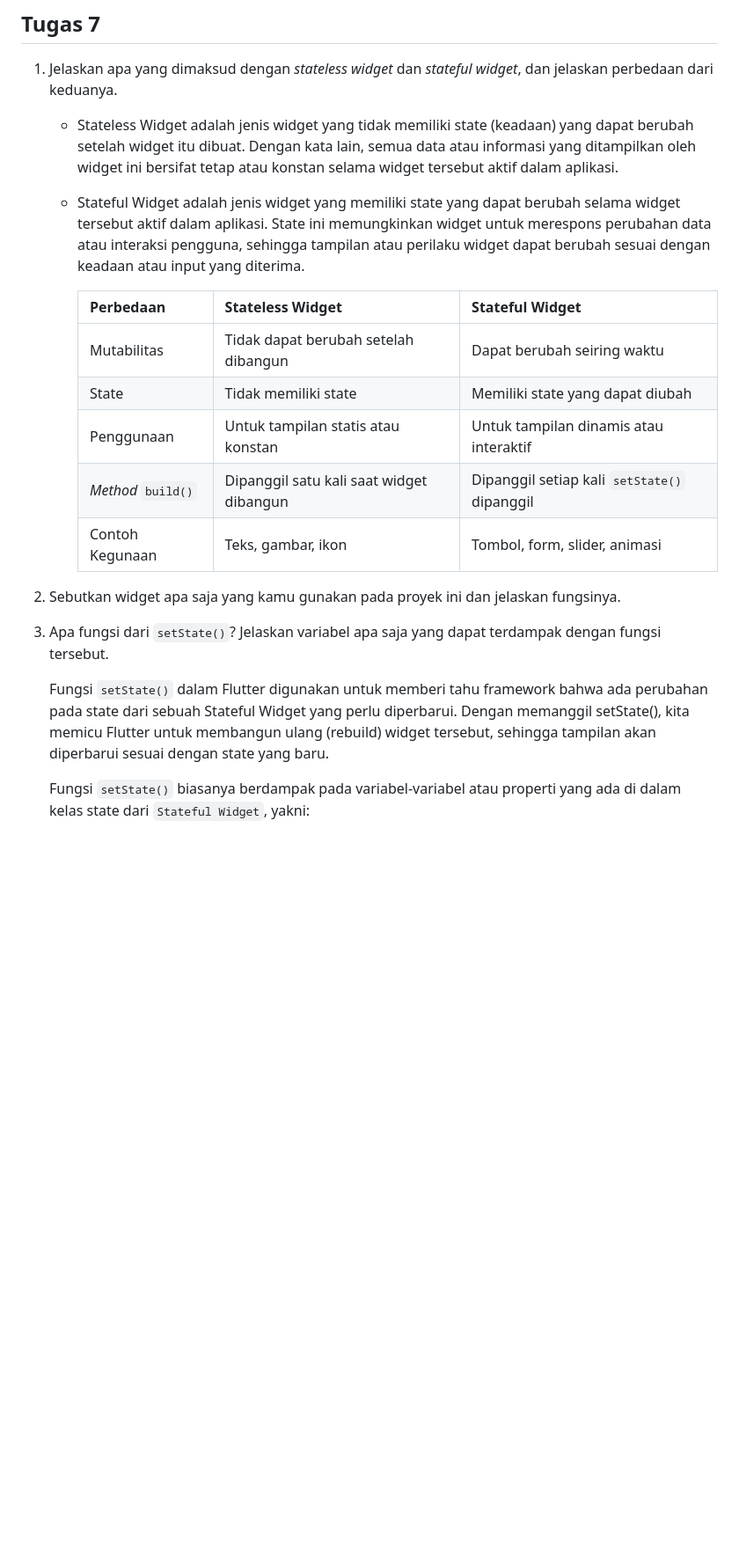
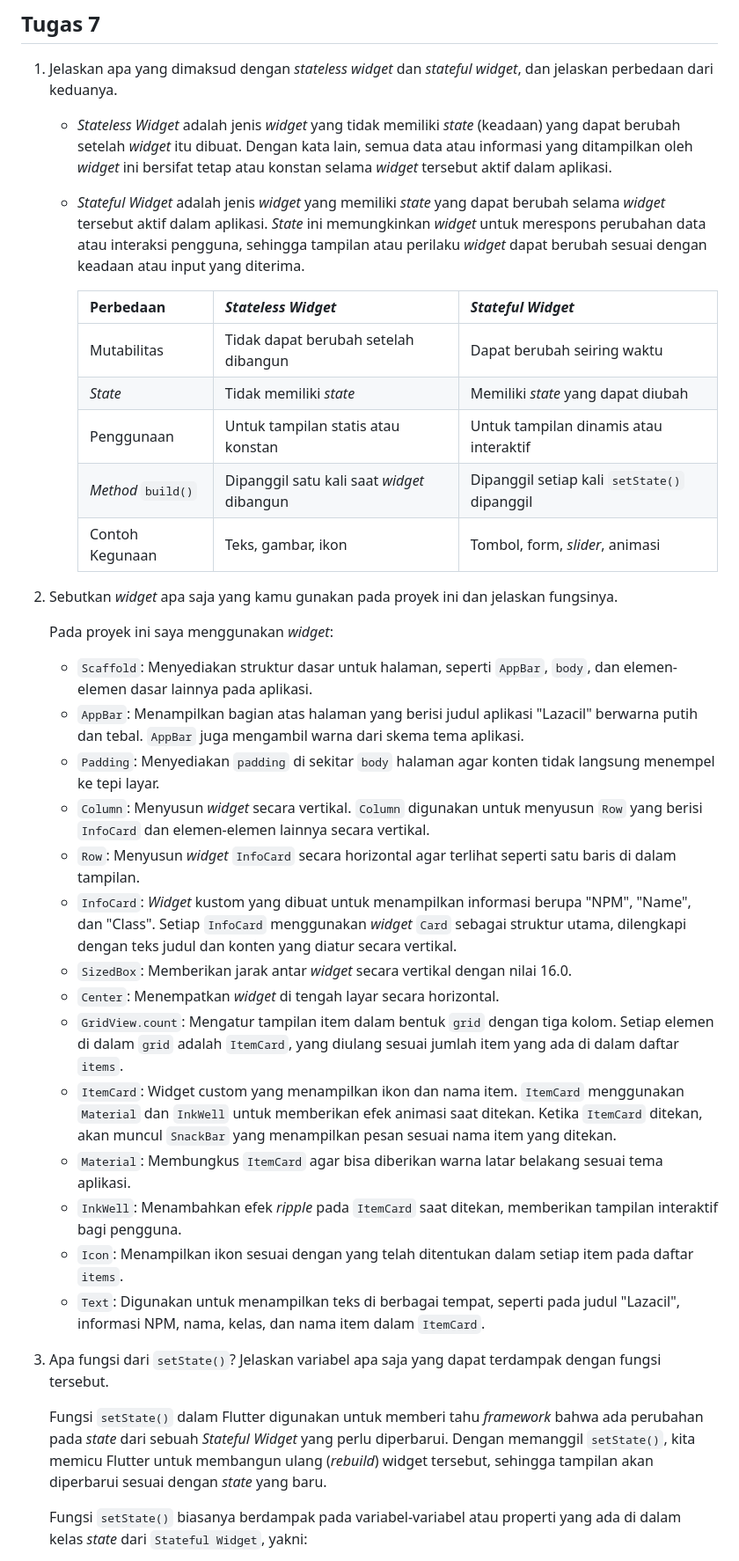
Before and after one commit to kaachiii/lazacil-mobile, a Markdown page: README.md, the part around the change printed below. Shown: that part at 88% size. GitHub-like rendering; blank space fills up the shorter version.

Commit message:
Mengerjakan README.md Tugas 7

```diff
--- a/README.md
+++ b/README.md
@@ -26,22 +26,39 @@ samples, guidance on mobile development, and a full API reference.
 ## Tugas 7
 1. Jelaskan apa yang dimaksud dengan *stateless widget* dan *stateful widget*, dan jelaskan perbedaan dari keduanya.
 
-    - Stateless Widget adalah jenis widget yang tidak memiliki state (keadaan) yang dapat berubah setelah widget itu dibuat. Dengan kata lain, semua data atau informasi yang ditampilkan oleh widget ini bersifat tetap atau konstan selama widget tersebut aktif dalam aplikasi.
-    - Stateful Widget adalah jenis widget yang memiliki state yang dapat berubah selama widget tersebut aktif dalam aplikasi. State ini memungkinkan widget untuk merespons perubahan data atau interaksi pengguna, sehingga tampilan atau perilaku widget dapat berubah sesuai dengan keadaan atau input yang diterima.
+    - *Stateless Widget* adalah jenis *widget* yang tidak memiliki *state* (keadaan) yang dapat berubah setelah *widget* itu dibuat. Dengan kata lain, semua data atau informasi yang ditampilkan oleh *widget* ini bersifat tetap atau konstan selama *widget* tersebut aktif dalam aplikasi.
+    - *Stateful Widget* adalah jenis *widget* yang memiliki *state* yang dapat berubah selama *widget* tersebut aktif dalam aplikasi. *State* ini memungkinkan *widget* untuk merespons perubahan data atau interaksi pengguna, sehingga tampilan atau perilaku *widget* dapat berubah sesuai dengan keadaan atau input yang diterima.
 
-      | Perbedaan | Stateless Widget | Stateful Widget |
+      | Perbedaan | *Stateless Widget* | *Stateful Widget* |
       | ---- | ----- | ----- |
       | Mutabilitas | Tidak dapat berubah setelah dibangun	| Dapat berubah seiring waktu |
-      | State | Tidak memiliki state | Memiliki state yang dapat diubah |
+      | *State* | Tidak memiliki *state* | Memiliki *state* yang dapat diubah |
       | Penggunaan | Untuk tampilan statis atau konstan | Untuk tampilan dinamis atau interaktif |
-      | *Method* `build()` | Dipanggil satu kali saat widget dibangun | Dipanggil setiap kali `setState()` dipanggil |
-      | Contoh Kegunaan | Teks, gambar, ikon | Tombol, form, slider, animasi |
+      | *Method* `build()` | Dipanggil satu kali saat *widget* dibangun | Dipanggil setiap kali `setState()` dipanggil |
+      | Contoh Kegunaan | Teks, gambar, ikon | Tombol, form, *slider*, animasi |
 
-2. Sebutkan widget apa saja yang kamu gunakan pada proyek ini dan jelaskan fungsinya.
+2. Sebutkan *widget* apa saja yang kamu gunakan pada proyek ini dan jelaskan fungsinya.
+
+    Pada proyek ini saya menggunakan *widget*:
+
+      - `Scaffold`: Menyediakan struktur dasar untuk halaman, seperti `AppBar`, `body`, dan elemen-elemen dasar lainnya pada aplikasi.
+      - `AppBar`: Menampilkan bagian atas halaman yang berisi judul aplikasi "Lazacil" berwarna putih dan tebal. `AppBar` juga mengambil warna dari skema tema aplikasi.
+      - `Padding`: Menyediakan `padding` di sekitar `body` halaman agar konten tidak langsung menempel ke tepi layar.
+      - `Column`: Menyusun *widget* secara vertikal. `Column` digunakan untuk menyusun `Row` yang berisi `InfoCard` dan elemen-elemen lainnya secara vertikal.
+      - `Row`: Menyusun *widget* `InfoCard` secara horizontal agar terlihat seperti satu baris di dalam tampilan.
+      - `InfoCard`: *Widget* kustom yang dibuat untuk menampilkan informasi berupa "NPM", "Name", dan "Class". Setiap `InfoCard` menggunakan *widget* `Card` sebagai struktur utama, dilengkapi dengan teks judul dan konten yang diatur secara vertikal.
+      - `SizedBox`: Memberikan jarak antar *widget* secara vertikal dengan nilai 16.0.
+      - `Center`: Menempatkan *widget* di tengah layar secara horizontal.
+      - `GridView.count`: Mengatur tampilan item dalam bentuk `grid` dengan tiga kolom. Setiap elemen di dalam `grid` adalah `ItemCard`, yang diulang sesuai jumlah item yang ada di dalam daftar `items`.
+      - `ItemCard`: Widget custom yang menampilkan ikon dan nama item. `ItemCard` menggunakan `Material` dan `InkWell` untuk memberikan efek animasi saat ditekan. Ketika `ItemCard` ditekan, akan muncul `SnackBar` yang menampilkan pesan sesuai nama item yang ditekan.
+      - `Material`: Membungkus `ItemCard` agar bisa diberikan warna latar belakang sesuai tema aplikasi.
+      - `InkWell`: Menambahkan efek *ripple* pada `ItemCard` saat ditekan, memberikan tampilan interaktif bagi pengguna.
+      - `Icon`: Menampilkan ikon sesuai dengan yang telah ditentukan dalam setiap item pada daftar `items`.
+      - `Text`: Digunakan untuk menampilkan teks di berbagai tempat, seperti pada judul "Lazacil", informasi NPM, nama, kelas, dan nama item dalam `ItemCard`.
 
 3. Apa fungsi dari `setState()`? Jelaskan variabel apa saja yang dapat terdampak dengan fungsi tersebut.
 
-    Fungsi `setState()` dalam Flutter digunakan untuk memberi tahu framework bahwa ada perubahan pada state dari sebuah Stateful Widget yang perlu diperbarui. Dengan memanggil setState(), kita memicu Flutter untuk membangun ulang (rebuild) widget tersebut, sehingga tampilan akan diperbarui sesuai dengan state yang baru.
+    Fungsi `setState()` dalam Flutter digunakan untuk memberi tahu *framework* bahwa ada perubahan pada *state* dari sebuah *Stateful Widget* yang perlu diperbarui. Dengan memanggil `setState()`, kita memicu Flutter untuk membangun ulang (*rebuild*) widget tersebut, sehingga tampilan akan diperbarui sesuai dengan *state* yang baru.
 
-    Fungsi `setState()` biasanya berdampak pada variabel-variabel atau properti yang ada di dalam kelas state dari `Stateful Widget`, yakni:
+    Fungsi `setState()` biasanya berdampak pada variabel-variabel atau properti yang ada di dalam kelas *state* dari `Stateful Widget`, yakni:
 
```
Also changed, not shown: other parts of README.md (+4 -4 lines).
